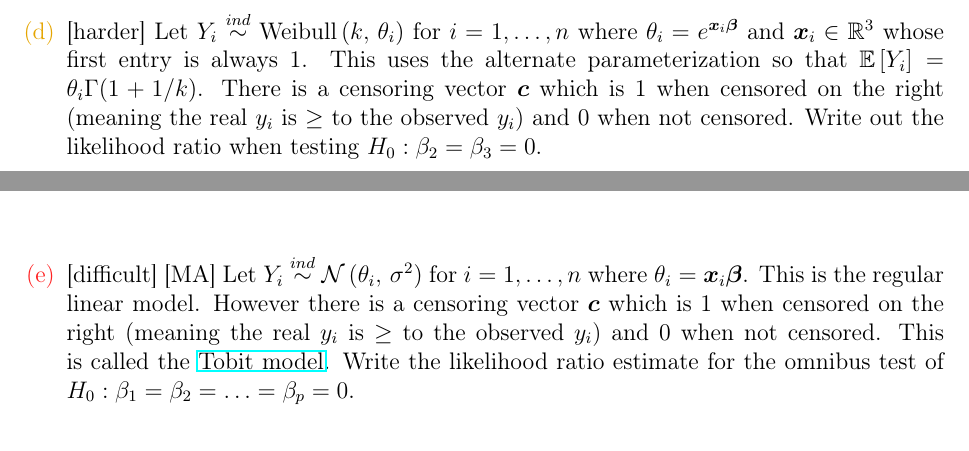
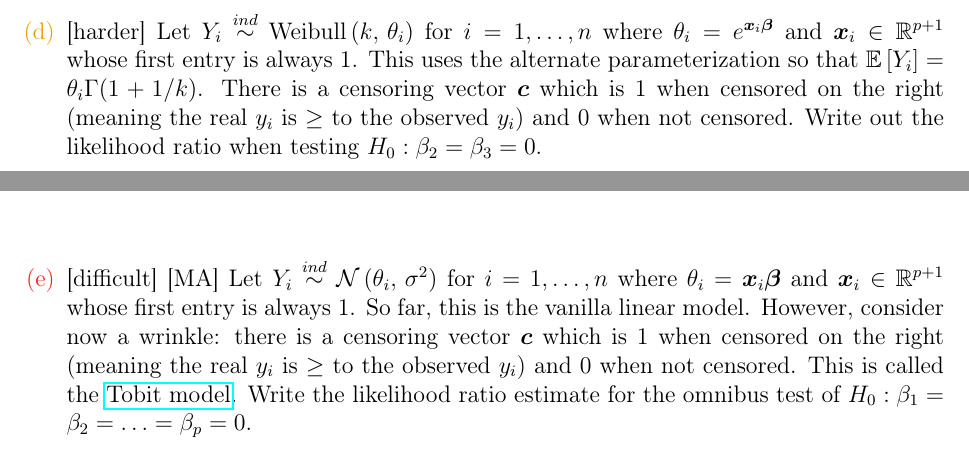
Before and after one commit to kapelner/QC_MATH_343_Spring_2024, a LaTeX problem sheet (homeworks/hw02/hw02t.tex): two parts of page 15 of 15, joined at a grey line, cut so that both start at the same text. Compiled offline with pdfLaTeX.

Commit message:
hw2 typo updated

```diff
--- a/homeworks/hw02/hw02t.tex
+++ b/homeworks/hw02/hw02t.tex
@@ -208,7 +208,7 @@ $.}\spc{6}
 
-\intermediatesubproblem{Let $Y_i \inddist \weibullnot{k}{\theta_i}$ for $i = 1, \ldots, n$ where $\theta_i = e^{\x_i \bbeta}$ and $\x_i \in \reals^{3}$ whose first entry is always 1. This uses the alternate parameterization so that $\expe{Y_i} = \theta_i \Gamma(1 + 1/k)$. There is a censoring vector $\bv{c}$ which is 1 when censored on the right (meaning the real $y_i$ is $\geq $ to the observed $y_i$) and 0 when not censored. Write out the likelihood ratio when testing $H_0: \beta_2 = \beta_3 = 0$. }\spc{6}
+\intermediatesubproblem{Let $Y_i \inddist \weibullnot{k}{\theta_i}$ for $i = 1, \ldots, n$ where $\theta_i = e^{\x_i \bbeta}$ and $\x_i \in \reals^{p+1}$ whose first entry is always 1. This uses the alternate parameterization so that $\expe{Y_i} = \theta_i \Gamma(1 + 1/k)$. There is a censoring vector $\bv{c}$ which is 1 when censored on the right (meaning the real $y_i$ is $\geq $ to the observed $y_i$) and 0 when not censored. Write out the likelihood ratio when testing $H_0: \beta_2 = \beta_3 = 0$. }\spc{6}
 
-\hardsubproblem{[MA] Let $Y_i \inddist \normnot{\theta_i}{\sigsq}$ for $i = 1, \ldots, n$ where $\theta_i = \x_i \bbeta$. This is the regular linear model. However there is a censoring vector $\bv{c}$ which is 1 when censored on the right (meaning the real $y_i$ is $\geq $ to the observed $y_i$) and 0 when not censored. This is called the \href{https://en.wikipedia.org/wiki/Tobit_model}{Tobit model}. Write the likelihood ratio estimate for the omnibus test of $H_0: \beta_1 = \beta_2 = \ldots = \beta_p = 0$.}\spc{6}
+\hardsubproblem{[MA] Let $Y_i \inddist \normnot{\theta_i}{\sigsq}$ for $i = 1, \ldots, n$ where $\theta_i = \x_i \bbeta$ and $\x_i \in \reals^{p+1}$ whose first entry is always 1. So far, this is the vanilla linear model. However, consider now a wrinkle: there is a censoring vector $\bv{c}$ which is 1 when censored on the right (meaning the real $y_i$ is $\geq $ to the observed $y_i$) and 0 when not censored. This is called the \href{https://en.wikipedia.org/wiki/Tobit_model}{Tobit model}. Write the likelihood ratio estimate for the omnibus test of $H_0: \beta_1 = \beta_2 = \ldots = \beta_p = 0$.}\spc{6}
 \end{enumerate}
 
 
```
Also changed, not shown: homeworks/hw02/hw02t.pdf, homeworks/hw02/hw02t.tex (2 more changed lines), 1 other file.
